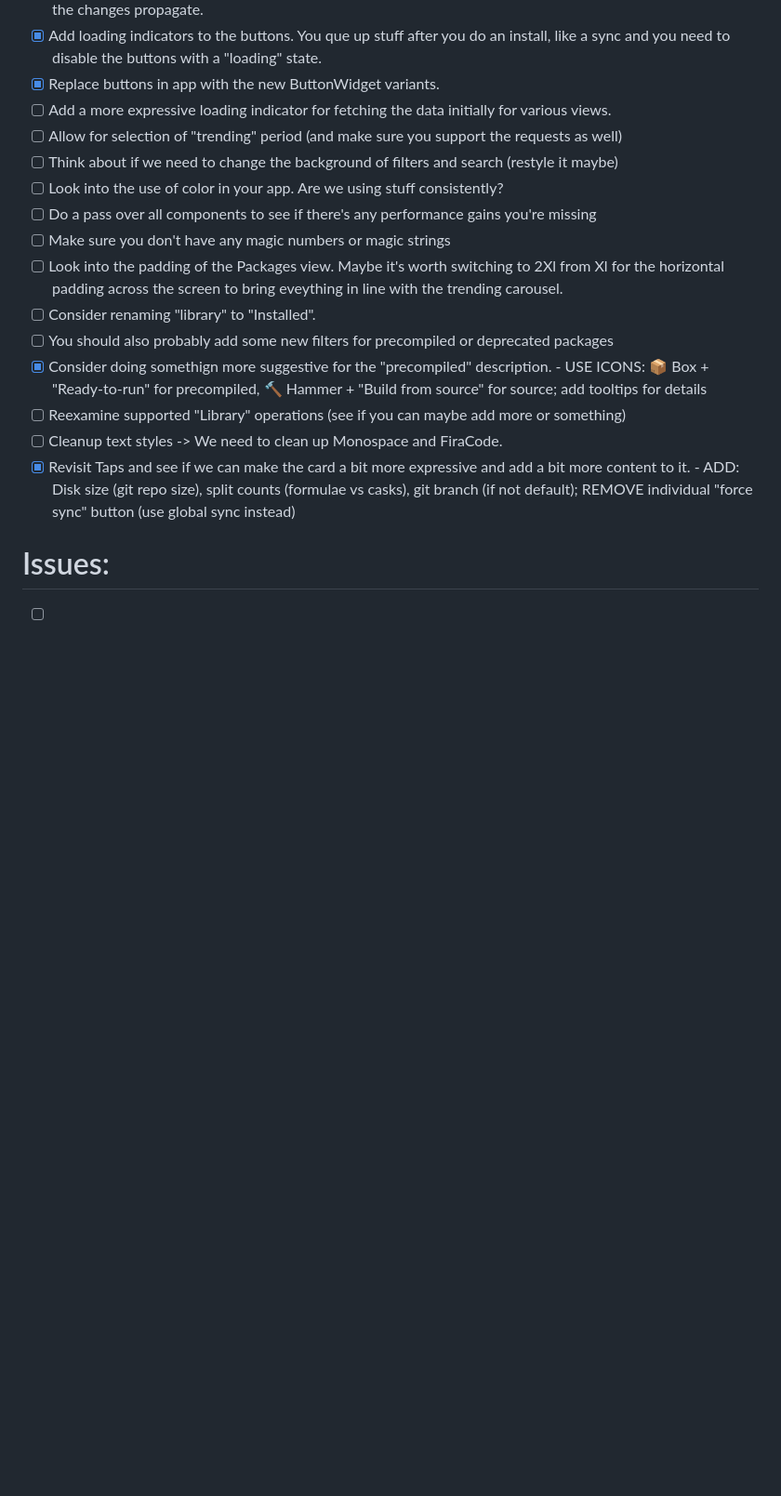
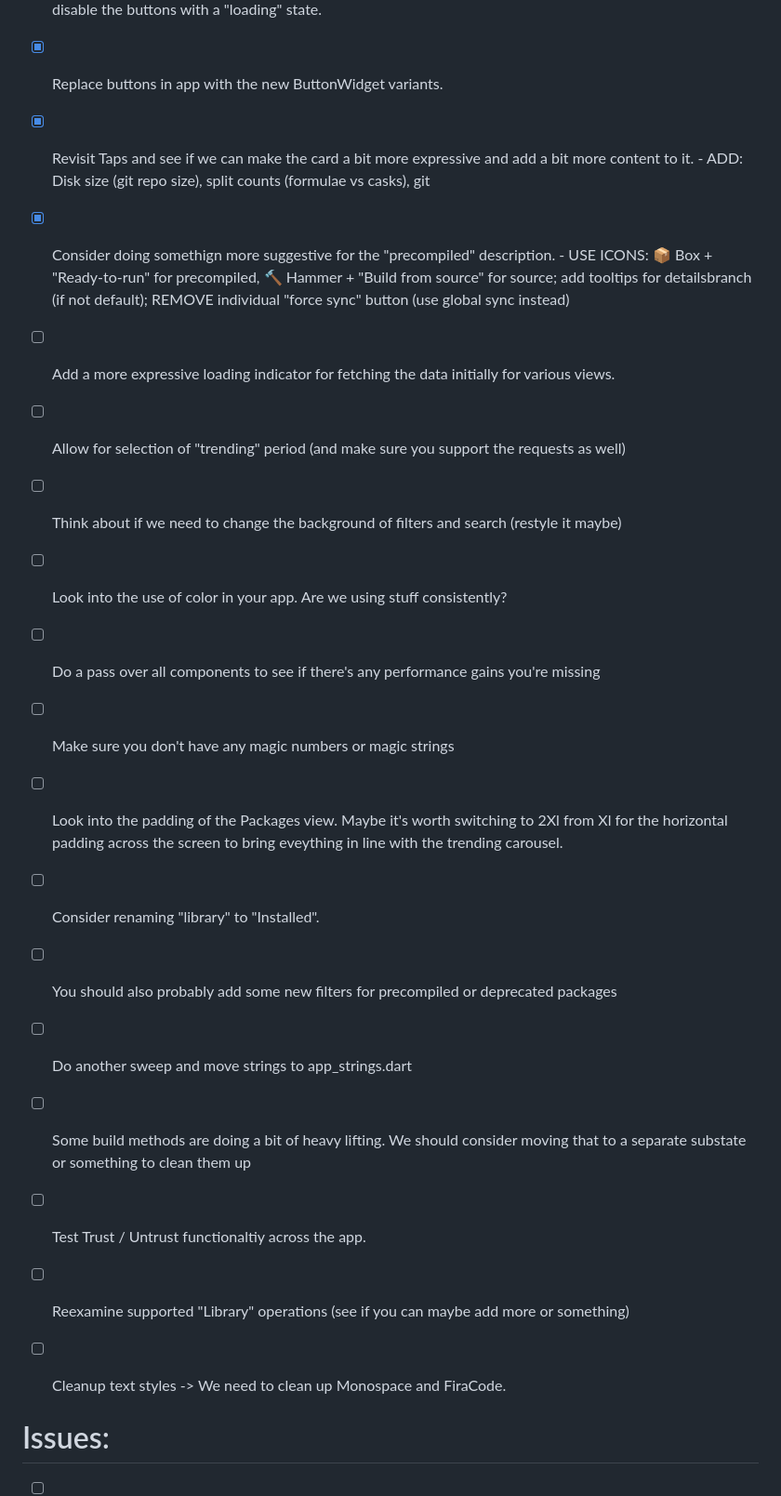
Before and after one commit to Markaleth/bartender, a Markdown page: TODO.md, the part around the change. Shown at 93% size. Drawn GitHub-style; blank space fills up the shorter version.

Commit message:
updated todo

```diff
--- a/TODO.md
+++ b/TODO.md
@@ -20,6 +20,8 @@
 - [x] State is not updated once you take actions from the "global health" dialog. You need to hot reload to make the changes propagate.
 - [x] Add loading indicators to the buttons. You que up stuff after you do an install, like a sync and you need to disable the buttons with a "loading" state.
 - [x] Replace buttons in app with the new ButtonWidget variants.
+- [x] Revisit Taps and see if we can make the card a bit more expressive and add a bit more content to it. - ADD: Disk size (git repo size), split counts (formulae vs casks), git
+- [x] Consider doing somethign more suggestive for the "precompiled" description. - USE ICONS: 📦 Box + "Ready-to-run" for precompiled, 🔨 Hammer + "Build from source" for source; add tooltips for detailsbranch (if not default); REMOVE individual "force sync" button (use global sync instead)
 - [ ] Add a more expressive loading indicator for fetching the data initially for various views.
 - [ ] Allow for selection of "trending" period (and make sure you support the requests as well)
 - [ ] Think about if we need to change the background of filters and search (restyle it maybe)
@@ -29,10 +31,12 @@
 - [ ] Look into the padding of the Packages view. Maybe it's worth switching to 2Xl from Xl for the horizontal padding across the screen to bring eveything in line with the trending carousel.
 - [ ] Consider renaming "library" to "Installed".
 - [ ] You should also probably add some new filters for precompiled or deprecated packages
-- [x] Consider doing somethign more suggestive for the "precompiled" description. - USE ICONS: 📦 Box + "Ready-to-run" for precompiled, 🔨 Hammer + "Build from source" for source; add tooltips for details
+- [ ] Do another sweep and move strings to app_strings.dart
+- [ ] Some build methods are doing a bit of heavy lifting. We should consider moving that to a separate substate or something to clean them up
+- [ ] Test Trust / Untrust functionaltiy across the app.
 - [ ] Reexamine supported "Library" operations (see if you can maybe add more or something)
 - [ ] Cleanup text styles -> We need to clean up Monospace and FiraCode.
-- [x] Revisit Taps and see if we can make the card a bit more expressive and add a bit more content to it. - ADD: Disk size (git repo size), split counts (formulae vs casks), git branch (if not default); REMOVE individual "force sync" button (use global sync instead)
+
 
 # Issues:
 
```
